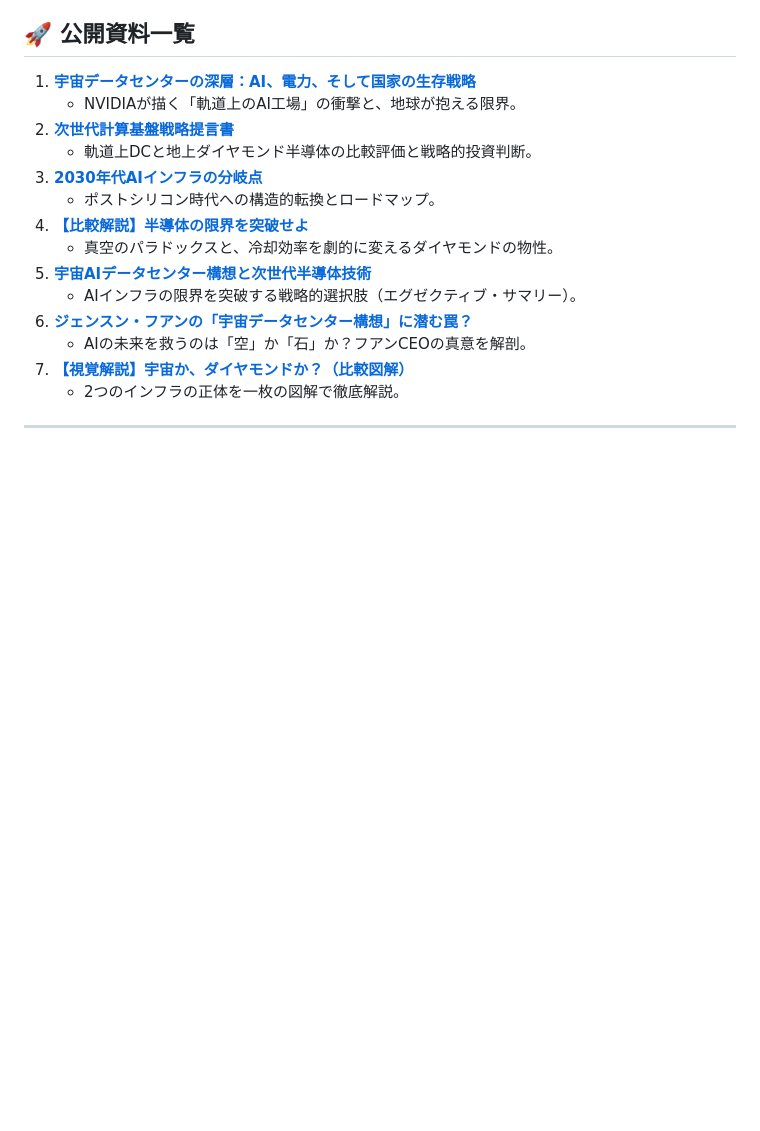
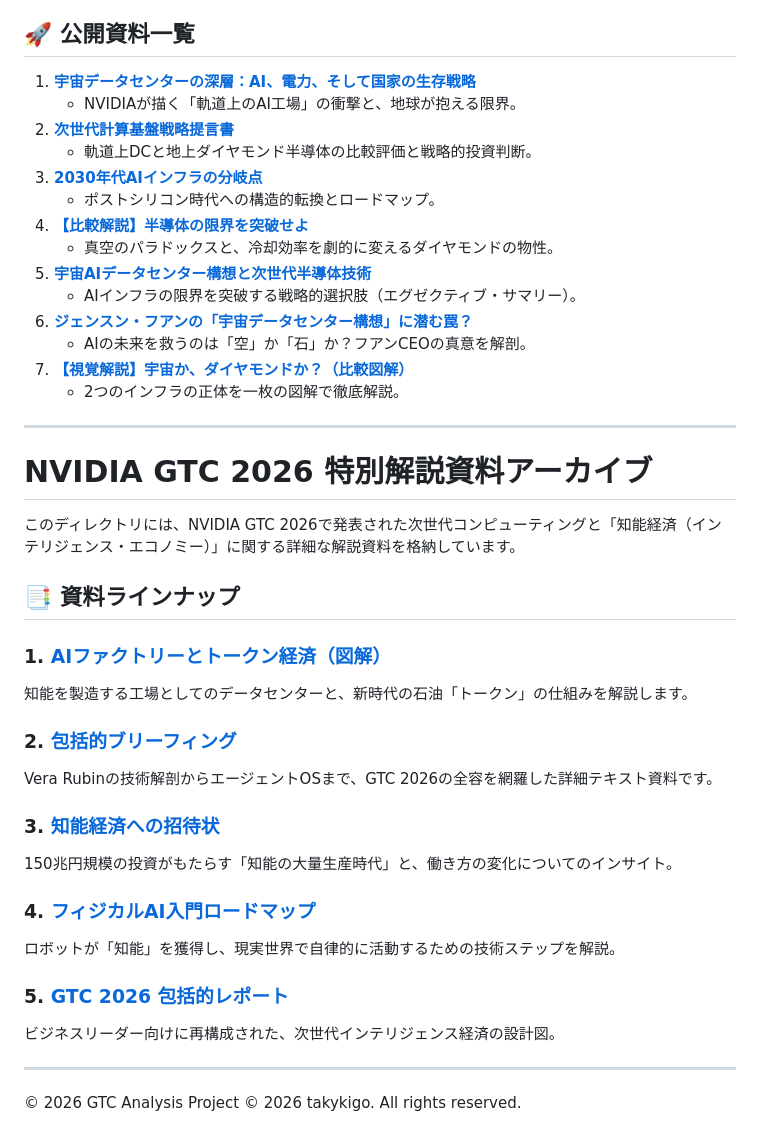
Before and after one commit to takykigo/youtube, a Markdown page: README.md, the part around the change. Drawn GitHub-style; blank space fills up the shorter version.

```diff
--- a/README.md
+++ b/README.md
@@ -125,4 +125,27 @@
    - 2つのインフラの正体を一枚の図解で徹底解説。
 
 ---
+# NVIDIA GTC 2026 特別解説資料アーカイブ
+
+このディレクトリには、NVIDIA GTC 2026で発表された次世代コンピューティングと「知能経済（インテリジェンス・エコノミー）」に関する詳細な解説資料を格納しています。
+
+## 📑 資料ラインナップ
+
+### 1. [AIファクトリーとトークン経済（図解）](https://takykigo.github.io/youtube/gtc2026/ai-factory-v2.html)
+知能を製造する工場としてのデータセンターと、新時代の石油「トークン」の仕組みを解説します。
+
+### 2. [包括的ブリーフィング](https://takykigo.github.io/youtube/gtc2026/briefing-token-economy.html)
+Vera Rubinの技術解剖からエージェントOSまで、GTC 2026の全容を網羅した詳細テキスト資料です。
+
+### 3. [知能経済への招待状](https://takykigo.github.io/youtube/gtc2026/intelligence-economy-invitation.html)
+150兆円規模の投資がもたらす「知能の大量生産時代」と、働き方の変化についてのインサイト。
+
+### 4. [フィジカルAI入門ロードマップ](https://takykigo.github.io/youtube/gtc2026/physical-ai-roadmap.html)
+ロボットが「知能」を獲得し、現実世界で自律的に活動するための技術ステップを解説。
+
+### 5. [GTC 2026 包括的レポート](https://takykigo.github.io/youtube/gtc2026/comprehensive-report-2026.html)
+ビジネスリーダー向けに再構成された、次世代インテリジェンス経済の設計図。
+
+---
+© 2026 GTC Analysis Project
 © 2026 takykigo. All rights reserved.
```
